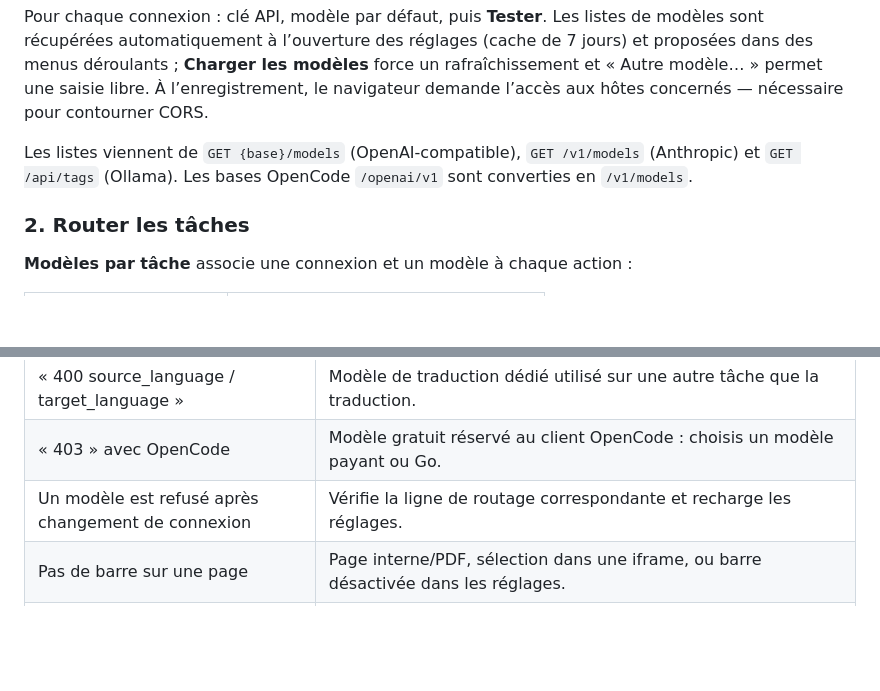
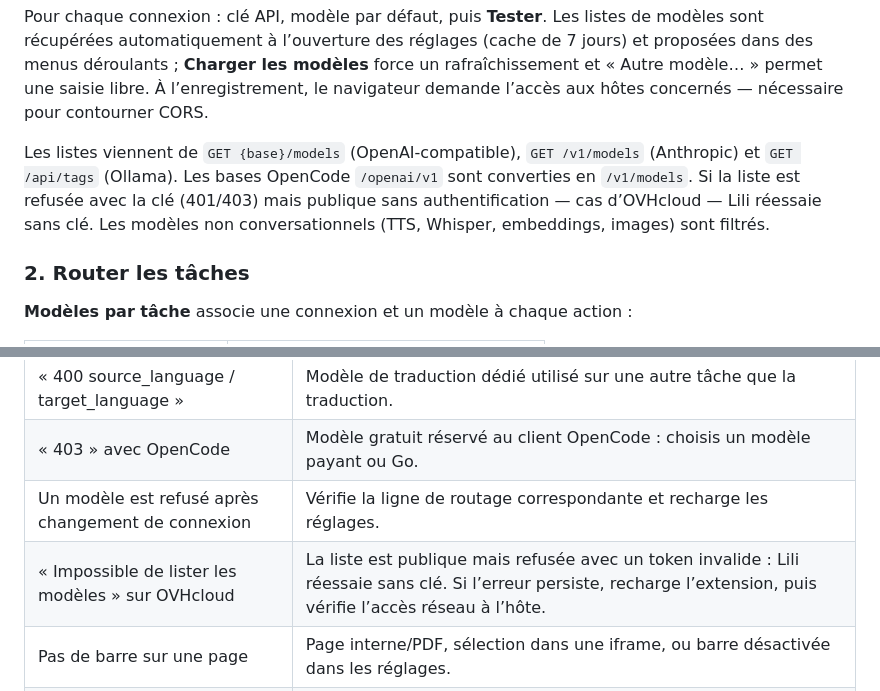
Before and after one commit to greenjava/lili, a Markdown page: README.md, 2 parts joined by grey strips. Drawn GitHub-style; blank space fills up the shorter version.

Commit message:
🐛 list models when the catalog is public
- retry catalog requests without the key on 401 and 403
- filter non-chat models from provider catalogs
- clarify the error when the background does not answer

```diff
--- a/README.md
+++ b/README.md
@@ -96,7 +96,9 @@ saisie libre. À l’enregistrement, le navigateur demande l’accès aux hôtes
 pour contourner CORS.
 
 Les listes viennent de `GET {base}/models` (OpenAI-compatible), `GET /v1/models` (Anthropic) et
-`GET /api/tags` (Ollama). Les bases OpenCode `/openai/v1` sont converties en `/v1/models`.
+`GET /api/tags` (Ollama). Les bases OpenCode `/openai/v1` sont converties en `/v1/models`. Si la
+liste est refusée avec la clé (401/403) mais publique sans authentification — cas d’OVHcloud — Lili
+réessaie sans clé. Les modèles non conversationnels (TTS, Whisper, embeddings, images) sont filtrés.
 
 ### 2. Router les tâches
 
@@ -239,6 +241,7 @@ Après une modification, relance `npm run build` puis :
 | « 400 source_language / target_language » | Modèle de traduction dédié utilisé sur une autre tâche que la traduction. |
 | « 403 » avec OpenCode | Modèle gratuit réservé au client OpenCode : choisis un modèle payant ou Go. |
 | Un modèle est refusé après changement de connexion | Vérifie la ligne de routage correspondante et recharge les réglages. |
+| « Impossible de lister les modèles » sur OVHcloud | La liste est publique mais refusée avec un token invalide : Lili réessaie sans clé. Si l’erreur persiste, recharge l’extension, puis vérifie l’accès réseau à l’hôte. |
 | Pas de barre sur une page | Page interne/PDF, sélection dans une iframe, ou barre désactivée dans les réglages. |
 | Rien ne se passe après un rechargement d’extension | Recharge l’onglet : les content scripts ne sont pas réinjectés à chaud. |
 
```
Also changed, not shown: docs/reglages.png, 4 other files.
